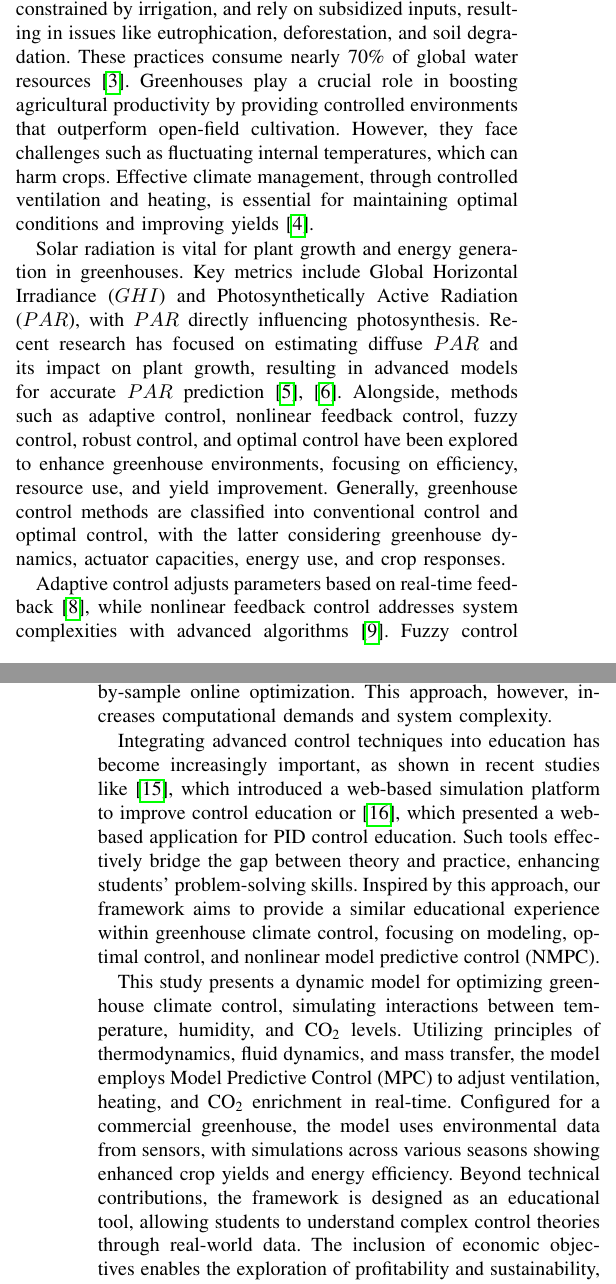
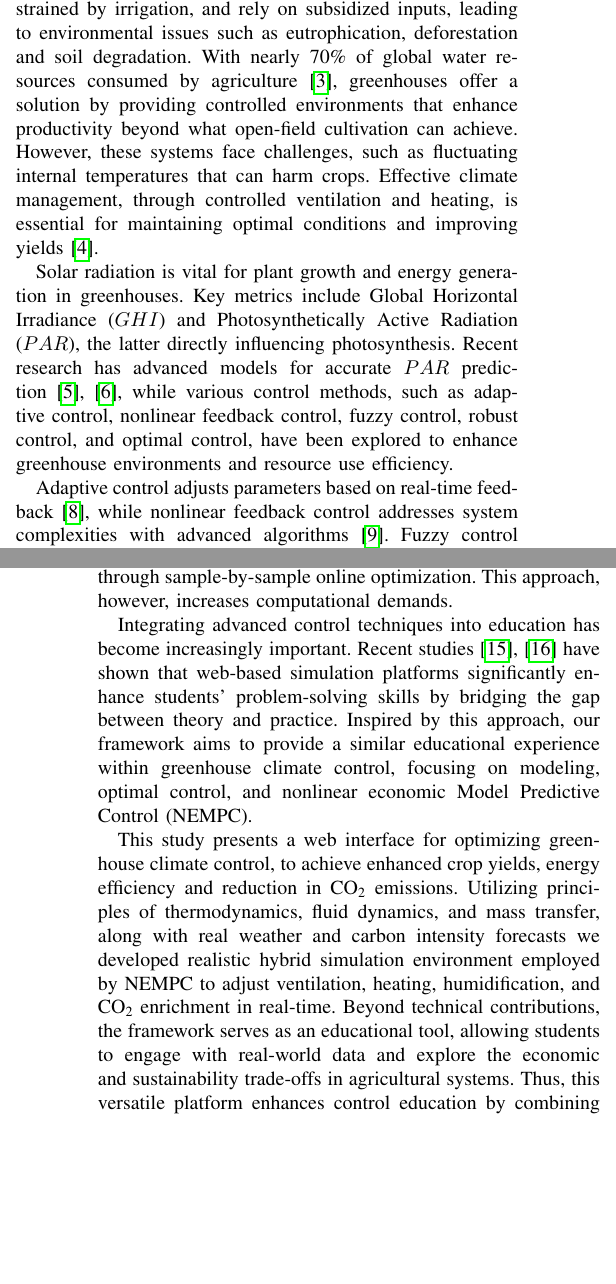
Before and after one commit to MarekWadinger/ecompc-greenhouse-platform, a LaTeX paper (publications/root.tex): two parts of the columns of pages 1 and 2 of 7, joined at a grey line, cut so that both start at the same text, the shorter picture padded with empty space. Compiled offline with pdfLaTeX; a missing font is replaced by an installed copy or a similar font; a LaTeX package or settings file that is missing is left out.

Commit message:
UPDATE: introduction + ADD: url

```diff
--- a/publications/root.tex
+++ b/publications/root.tex
@@ -49,8 +48,8 @@ Technical university education requires not only a solid foundation in theoretic
 
-Most current farming practices are labor-intensive, seasonal, constrained by irrigation, and rely on subsidized inputs, resulting in issues like eutrophication, deforestation, and soil degradation. These practices consume nearly 70\% of global water resources~\cite{Debroy2024}. Greenhouses play a crucial role in boosting agricultural productivity by providing controlled environments that outperform open-field cultivation. However, they face challenges such as fluctuating internal temperatures, which can harm crops. Effective climate management, through controlled ventilation and heating, is essential for maintaining optimal conditions and improving yields~\cite{Wu2019}.
+Current farming practices are labor-intensive, seasonal, constrained by irrigation, and rely on subsidized inputs, leading to environmental issues such as eutrophication, deforestation and soil degradation. With nearly 70\% of global water resources consumed by agriculture~\cite{Debroy2024}, greenhouses offer a solution by providing controlled environments that enhance productivity beyond what open-field cultivation can achieve. However, these systems face challenges, such as fluctuating internal temperatures that can harm crops. Effective climate management, through controlled ventilation and heating, is essential for maintaining optimal conditions and improving yields~\cite{Wu2019}.
 
 % - Concrete introduction (what is the state of the art in the domain)
-Solar radiation is vital for plant growth and energy generation in greenhouses. Key metrics include Global Horizontal Irradiance (\(GHI\)) and Photosynthetically Active Radiation (\(PAR\)), with \(PAR\) directly influencing photosynthesis. Recent research has focused on estimating diffuse \(PAR\) and its impact on plant growth, resulting in advanced models for accurate \(PAR\) prediction~\cite{Iddio2020, MaLu2022}. Alongside, methods such as adaptive control, nonlinear feedback control, fuzzy control, robust control, and optimal control have been explored to enhance greenhouse environments, focusing on efficiency, resource use, and yield improvement. Generally, greenhouse control methods are classified into conventional control and optimal control, with the latter considering greenhouse dynamics, actuator capacities, energy use, and crop responses.
+Solar radiation is vital for plant growth and energy generation in greenhouses. Key metrics include Global Horizontal Irradiance (\(GHI\)) and Photosynthetically Active Radiation (\(PAR\)), the latter directly influencing photosynthesis. Recent research has advanced models for accurate \(PAR\) prediction~\cite{Iddio2020, MaLu2022}, while various control methods, such as adaptive control, nonlinear feedback control, fuzzy control, robust control, and optimal control, have been explored to enhance greenhouse environments and resource use efficiency.
 
 \begin{figure}
     \centering
@@ -58,17 +57,15 @@ Solar radiation is vital for plant growth and energy generation in greenhouses.
     \caption{A simplified diagram representing greenhouse control algorithms. Image adapted from~\cite{Trepanier2024}.}\label{fig:flowchart}
 \end{figure}
 
-Adaptive control adjusts parameters based on real-time feedback~\cite{Tian2022}, while nonlinear feedback control addresses system complexities with advanced algorithms~\cite{Bood2023}. Fuzzy control manages imprecise data and uncertainties~\cite{smartcities7030055}, and robust control ensures stability despite disturbances~\cite{Zhang2021}. Optimum control fine-tunes actions for better outcomes~\cite{Debroy2024, SVENSEN2024108578}. Despite their strengths, these approaches often require high computational power and complex implementation, with frequent adjustments leading to higher energy consumption and wear on actuators.
+Adaptive control adjusts parameters based on real-time feedback~\cite{Tian2022}, while nonlinear feedback control addresses system complexities with advanced algorithms~\cite{Bood2023}. Fuzzy control manages imprecise data and uncertainties~\cite{smartcities7030055}, and robust control ensures stability despite disturbances~\cite{Zhang2021}. Optimum control fine-tunes actions for better outcomes~\cite{Debroy2024, SVENSEN2024108578}. Despite their strengths, these approaches often require complex implementation, with frequent adjustments leading to higher energy consumption and wear on actuators.
 
-As a result, PID controllers remain popular for their simplicity and effectiveness. However, IoT and machine learning are also being integrated into greenhouse control, as demonstrated by Wang et al.~\cite{Wang2024}, who combined these technologies with PID for real-time monitoring. Nonetheless, managing greenhouse systems using PID can be challenging due to the need for multiple controllers and extensive tuning. This process is time-consuming and optimization-dependent, often lacking guaranteed optimal results. Consequently, MPC has emerged as a preferred approach for greenhouse climate control~\cite{Hu2022}, enabling continuous adjustment of setpoints through sample-by-sample online optimization. This approach, however, increases computational demands and system complexity.
+Consequently, PID controllers remain popular for their simplicity and effectiveness. However, IoT and machine learning are also being integrated into greenhouse control, as demonstrated by Wang et al.~\cite{Wang2024}, who combined these technologies with PID for real-time monitoring. Nonetheless, managing greenhouse systems using PID can be challenging due to the need for multiple controllers and extensive tuning. This process is time-consuming and optimization-dependent, often lacking guaranteed optimal results. Consequently, MPC has emerged as a preferred approach for greenhouse climate control~\cite{Hu2022}, enabling continuous adjustment of setpoints through sample-by-sample online optimization. This approach, however, increases computational demands.
 
 % - Educational context and relevance
-Integrating advanced control techniques into education has become increasingly important, as shown in recent studies like~\cite{WangEducation2024}, which introduced a web-based simulation platform to improve control education or~\cite{Zakova2024}, which presented a web-based application for PID control education. Such tools effectively bridge the gap between theory and practice, enhancing students' problem-solving skills. Inspired by this approach, our framework aims to provide a similar educational experience within greenhouse climate control, focusing on modeling, optimal control, and nonlinear model predictive control (NMPC).
+Integrating advanced control techniques into education has become increasingly important. Recent studies~\cite{WangEducation2024, Zakova2024} have shown that web-based simulation platforms significantly enhance students' problem-solving skills by bridging the gap between theory and practice. Inspired by this approach, our framework aims to provide a similar educational experience within greenhouse climate control, focusing on modeling, optimal control, and nonlinear economic Model Predictive Control (NEMPC).
 
 % - Presentation of our contribution
-This study presents a dynamic model for optimizing greenhouse climate control, simulating interactions between temperature, humidity, and CO\textsubscript{2} levels. Utilizing principles of thermodynamics, fluid dynamics, and mass transfer, the model employs Model Predictive Control~(MPC) to adjust ventilation, heating, and CO\textsubscript{2} enrichment in real-time. Configured for a commercial greenhouse, the model uses environmental data from sensors, with simulations across various seasons showing enhanced crop yields and energy efficiency. Beyond technical contributions, the framework is designed as an educational tool, allowing students to understand complex control theories through real-world data. The inclusion of economic objectives enables the exploration of profitability and sustainability, making it a versatile platform for teaching both theoretical concepts and practical skills in automatic control.
-
-% - Organization of the paper (optional; remove it if there is no space at the end)
+This study presents a web interface for optimizing greenhouse climate control, to achieve enhanced crop yields, energy efficiency and reduction in CO\textsubscript{2} emissions. Utilizing principles of thermodynamics, fluid dynamics, and mass transfer, along with real weather and carbon intensity forecasts we developed realistic hybrid simulation environment employed by NEMPC to adjust ventilation, heating, humidification, and CO\textsubscript{2} enrichment in real-time. Beyond technical contributions, the framework serves as an educational tool, allowing students to engage with real-world data and explore the economic and sustainability trade-offs in agricultural systems. Thus, this versatile platform enhances control education by combining theoretical concepts with practical skills in automatic control.
 
 \section{Methodology}\label{sec:methodology}
 
```
Also changed, not shown: publications/root.pdf, publications/root.tex (12 more changed lines).
